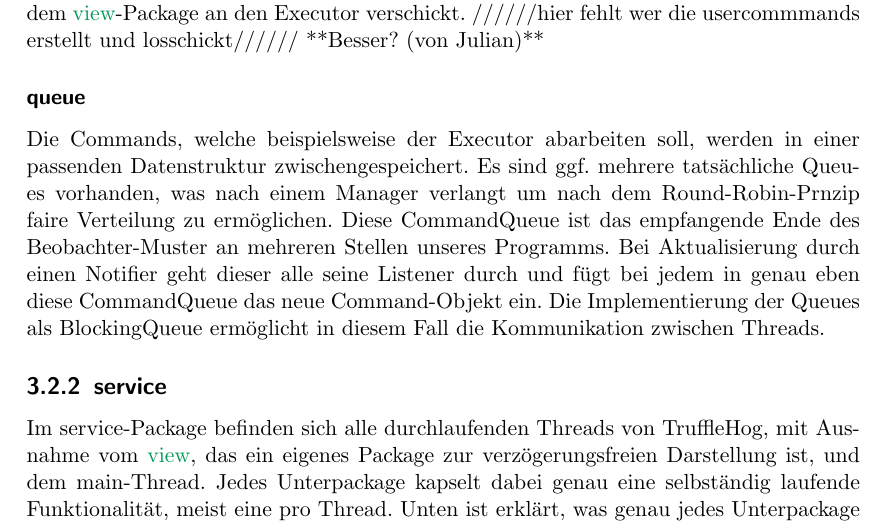
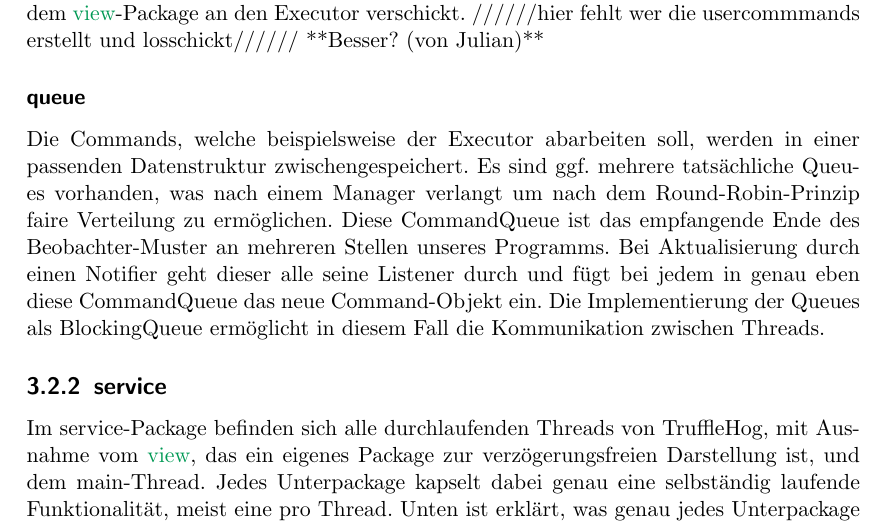
Before and after one commit to truffle-hog/documentation, a LaTeX thesis (design/document/design.tex, which reads design/document/chapters/trufflehog-setup.tex): part of page 10 of 19, cut so that both start at the same text. Compiled offline with pdfLaTeX.

Commit message:
fixed typo

```diff
--- a/design/document/chapters/trufflehog-setup.tex
+++ b/design/document/chapters/trufflehog-setup.tex
@@ -86,7 +86,7 @@ Paketdaten, und UserCommands für die Verwaltung der Benutzeroberflächenbefehle
       \label{subsubsec:queue}
       Die Commands, welche beispielsweise der Executor abarbeiten soll, werden in einer passenden Datenstruktur zwischengespeichert. Es
       sind ggf. mehrere tatsächliche Queues vorhanden, was nach einem Manager verlangt
-      um nach dem Round-Robin-Prnzip faire Verteilung zu ermöglichen. Diese CommandQueue ist das empfangende Ende des \gls{observerpattern} an mehreren Stellen unseres Programms.
+      um nach dem Round-Robin-Prinzip faire Verteilung zu ermöglichen. Diese CommandQueue ist das empfangende Ende des \gls{observerpattern} an mehreren Stellen unseres Programms.
       Bei Aktualisierung durch einen \gls{notifier} geht dieser alle seine \gls{listener} durch und fügt bei jedem in genau eben diese CommandQueue das neue Command-Objekt ein.
       Die Implementierung der Queues als BlockingQueue ermöglicht in diesem Fall die Kommunikation zwischen Threads.
 
```
